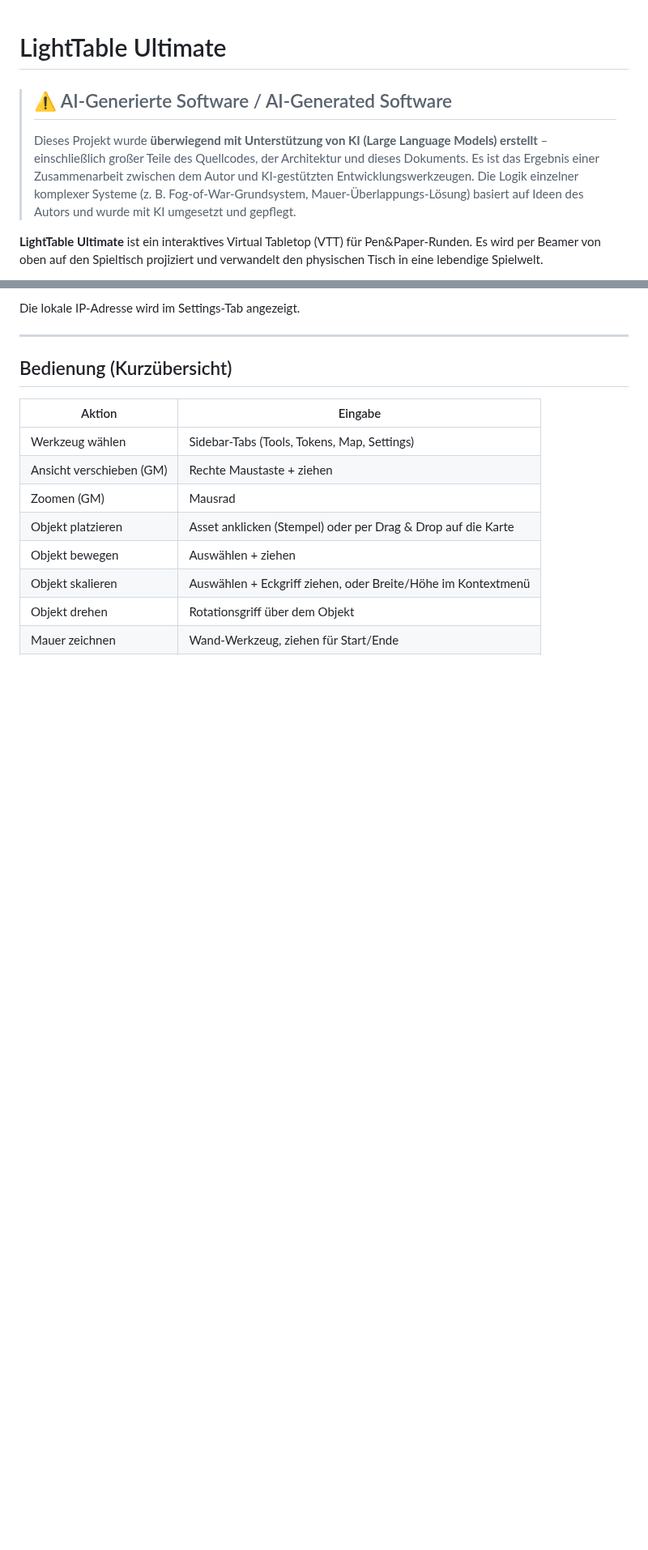
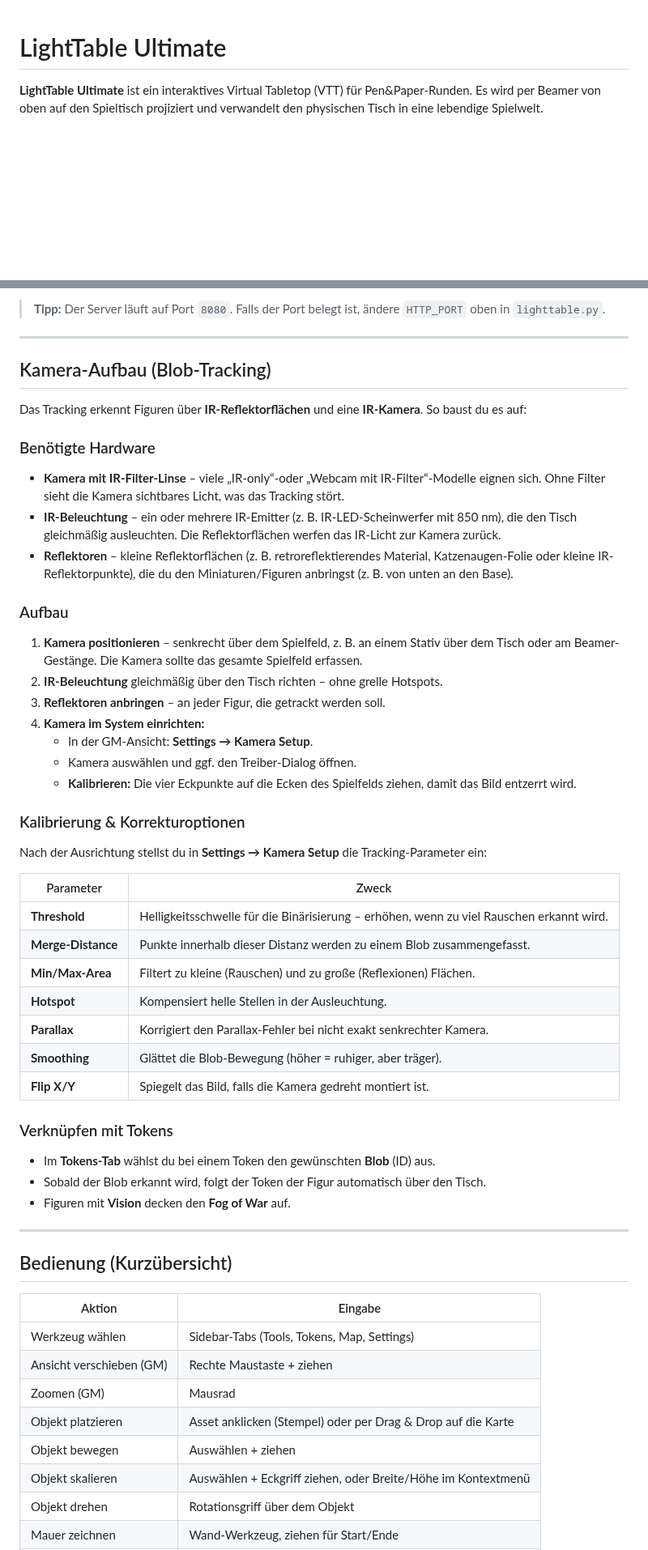
Before and after one commit to wraith11/Lighttable, a Markdown page: README.md, 2 parts joined by grey strips. Shown at 81% size. Rendered like a GitHub page; blank space fills up the shorter version.

```diff
--- a/README.md
+++ b/README.md
@@ -1,8 +1,4 @@
 # LightTable Ultimate
-
-> ## ⚠️ AI-Generierte Software / AI-Generated Software
->
-> Dieses Projekt wurde **überwiegend mit Unterstützung von KI (Large Language Models) erstellt** – einschließlich großer Teile des Quellcodes, der Architektur und dieses Dokuments. Es ist das Ergebnis einer Zusammenarbeit zwischen dem Autor und KI-gestützten Entwicklungswerkzeugen. Die Logik einzelner komplexer Systeme (z.&nbsp;B. Fog-of-War-Grundsystem, Mauer-Überlappungs-Lösung) basiert auf Ideen des Autors und wurde mit KI umgesetzt und gepflegt.
 
 **LightTable Ultimate** ist ein interaktives Virtual Tabletop (VTT) für Pen&Paper-Runden. Es wird per Beamer von oben auf den Spieltisch projiziert und verwandelt den physischen Tisch in eine lebendige Spielwelt.
 
@@ -65,5 +115,43 @@ Beim Start werden automatisch die Ordner `assets/`, `maps/` und `media/` angeleg
 
-Die lokale IP-Adresse wird im Settings-Tab angezeigt.
+> **Tipp:** Der Server läuft auf Port `8080`. Falls der Port belegt ist, ändere `HTTP_PORT` oben in `lighttable.py`.
+
+---
+
+## Kamera-Aufbau (Blob-Tracking)
+
+Das Tracking erkennt Figuren über **IR-Reflektorflächen** und eine **IR-Kamera**. So baust du es auf:
+
+### Benötigte Hardware
+- **Kamera mit IR-Filter-Linse** – viele „IR-only“-oder „Webcam mit IR-Filter“-Modelle eignen sich. Ohne Filter sieht die Kamera sichtbares Licht, was das Tracking stört.
+- **IR-Beleuchtung** – ein oder mehrere IR-Emitter (z.&nbsp;B. IR-LED-Scheinwerfer mit 850 nm), die den Tisch gleichmäßig ausleuchten. Die Reflektorflächen werfen das IR-Licht zur Kamera zurück.
+- **Reflektoren** – kleine Reflektorflächen (z.&nbsp;B. retroreflektierendes Material, Katzenaugen-Folie oder kleine IR-Reflektorpunkte), die du den Miniaturen/Figuren anbringst (z.&nbsp;B. von unten an den Base).
+
+### Aufbau
+1. **Kamera positionieren** – senkrecht über dem Spielfeld, z.&nbsp;B. an einem Stativ über dem Tisch oder am Beamer-Gestänge. Die Kamera sollte das gesamte Spielfeld erfassen.
+2. **IR-Beleuchtung** gleichmäßig über den Tisch richten – ohne grelle Hotspots.
+3. **Reflektoren anbringen** – an jeder Figur, die getrackt werden soll.
+4. **Kamera im System einrichten:**
+   - In der GM-Ansicht: **Settings → Kamera Setup**.
+   - Kamera auswählen und ggf. den Treiber-Dialog öffnen.
+   - **Kalibrieren:** Die vier Eckpunkte auf die Ecken des Spielfelds ziehen, damit das Bild entzerrt wird.
+
+### Kalibrierung & Korrekturoptionen
+Nach der Ausrichtung stellst du in **Settings → Kamera Setup** die Tracking-Parameter ein:
+
+| Parameter | Zweck |
+|-----------|-------|
+| **Threshold** | Helligkeitsschwelle für die Binärisierung – erhöhen, wenn zu viel Rauschen erkannt wird. |
+| **Merge-Distance** | Punkte innerhalb dieser Distanz werden zu einem Blob zusammengefasst. |
+| **Min/Max-Area** | Filtert zu kleine (Rauschen) und zu große (Reflexionen) Flächen. |
+| **Hotspot** | Kompensiert helle Stellen in der Ausleuchtung. |
+| **Parallax** | Korrigiert den Parallax-Fehler bei nicht exakt senkrechter Kamera. |
+| **Smoothing** | Glättet die Blob-Bewegung (höher = ruhiger, aber träger). |
+| **Flip X/Y** | Spiegelt das Bild, falls die Kamera gedreht montiert ist. |
+
+### Verknüpfen mit Tokens
+- Im **Tokens-Tab** wählst du bei einem Token den gewünschten **Blob** (ID) aus.
+- Sobald der Blob erkannt wird, folgt der Token der Figur automatisch über den Tisch.
+- Figuren mit **Vision** decken den **Fog of War** auf.
 
 ---
 
```
Also changed, not shown: other parts of README.md (+67 -7 lines).
